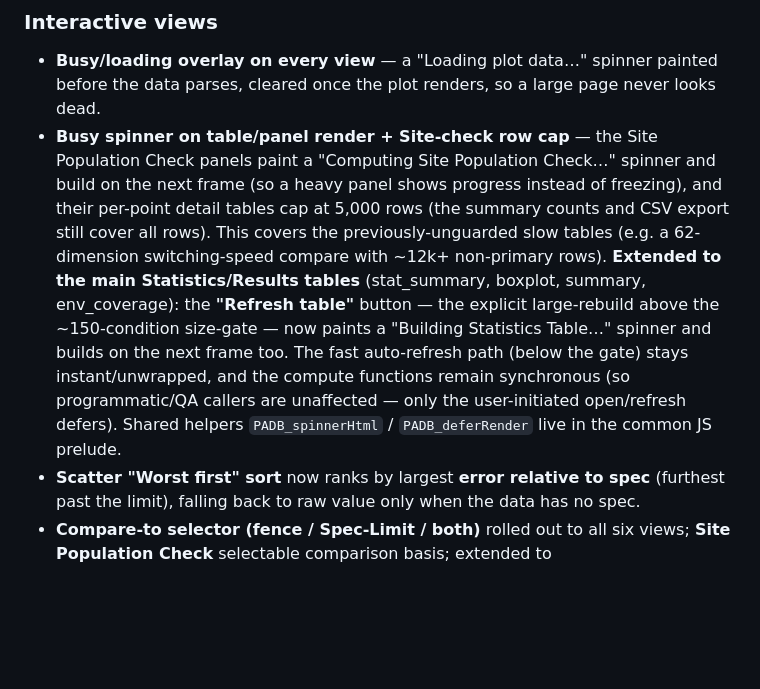
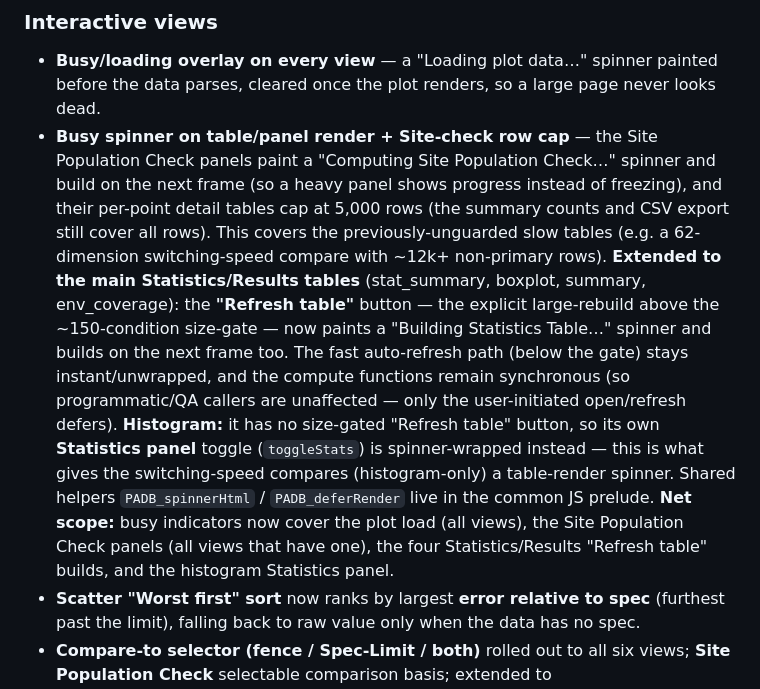
Before and after one commit to damurray/padb-tools, a Markdown page: CHANGELOG.md, the part around the change. GitHub-like rendering; blank space fills up the shorter version.

Commit message:
docs(changelog): note the histogram Statistics-panel spinner in the busy-indicator scope
The histogram has no size-gated "Refresh table" button, so its own Statistics
panel toggle (toggleStats) is spinner-wrapped instead -- this is what gives the
switching-speed compares (histogram-only) a table-render spinner. Records the net
scope: plot load (all views), Site Population Check panels, the 4 Statistics/
Results "Refresh table" builds, and the histogram Statistics panel.

Co-Authored-By: Claude Opus 4.8 <noreply@anthropic.com>

```diff
--- a/CHANGELOG.md
+++ b/CHANGELOG.md
@@ -12,7 +12,7 @@ Pulled directly from git history. Newest summary first; the full day-by-day log
 
 ### Interactive views
 - **Busy/loading overlay on every view** — a "Loading plot data…" spinner painted before the data parses, cleared once the plot renders, so a large page never looks dead.
-- **Busy spinner on table/panel render + Site-check row cap** — the Site Population Check panels paint a "Computing Site Population Check…" spinner and build on the next frame (so a heavy panel shows progress instead of freezing), and their per-point detail tables cap at 5,000 rows (the summary counts and CSV export still cover all rows). This covers the previously-unguarded slow tables (e.g. a 62-dimension switching-speed compare with ~12k+ non-primary rows). **Extended to the main Statistics/Results tables** (stat_summary, boxplot, summary, env_coverage): the **"Refresh table"** button — the explicit large-rebuild above the ~150-condition size-gate — now paints a "Building Statistics Table…" spinner and builds on the next frame too. The fast auto-refresh path (below the gate) stays instant/unwrapped, and the compute functions remain synchronous (so programmatic/QA callers are unaffected — only the user-initiated open/refresh defers). Shared helpers `PADB_spinnerHtml` / `PADB_deferRender` live in the common JS prelude.
+- **Busy spinner on table/panel render + Site-check row cap** — the Site Population Check panels paint a "Computing Site Population Check…" spinner and build on the next frame (so a heavy panel shows progress instead of freezing), and their per-point detail tables cap at 5,000 rows (the summary counts and CSV export still cover all rows). This covers the previously-unguarded slow tables (e.g. a 62-dimension switching-speed compare with ~12k+ non-primary rows). **Extended to the main Statistics/Results tables** (stat_summary, boxplot, summary, env_coverage): the **"Refresh table"** button — the explicit large-rebuild above the ~150-condition size-gate — now paints a "Building Statistics Table…" spinner and builds on the next frame too. The fast auto-refresh path (below the gate) stays instant/unwrapped, and the compute functions remain synchronous (so programmatic/QA callers are unaffected — only the user-initiated open/refresh defers). **Histogram:** it has no size-gated "Refresh table" button, so its own **Statistics panel** toggle (`toggleStats`) is spinner-wrapped instead — this is what gives the switching-speed compares (histogram-only) a table-render spinner. Shared helpers `PADB_spinnerHtml` / `PADB_deferRender` live in the common JS prelude. **Net scope:** busy indicators now cover the plot load (all views), the Site Population Check panels (all views that have one), the four Statistics/Results "Refresh table" builds, and the histogram Statistics panel.
 - **Scatter "Worst first" sort** now ranks by largest **error relative to spec** (furthest past the limit), falling back to raw value only when the data has no spec.
 - **Compare-to selector (fence / Spec-Limit / both)** rolled out to all six views; **Site Population Check** selectable comparison basis; extended to env_coverage/distribution/histogram (with edit-reimport for the histogram, which has no Global Filter).
 - **Auto-filter bad DUTs + ⚙ Workflow & Recommendations** matured: per-site risk + reference/onboarding/both **site scope** on compares, **"Remove auto-filter"** (subtract only the auto increment), a **subpopulation / dual-distribution advisory** rolled out across the population views, and a "why no Apply button" explainer.
```
